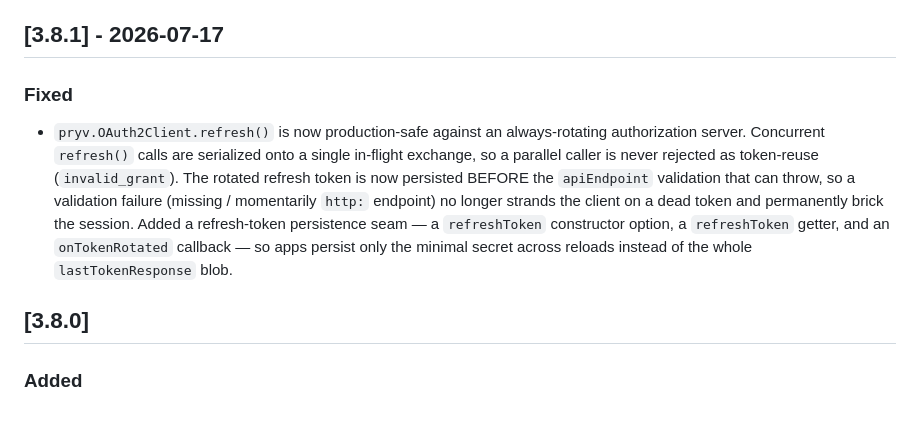
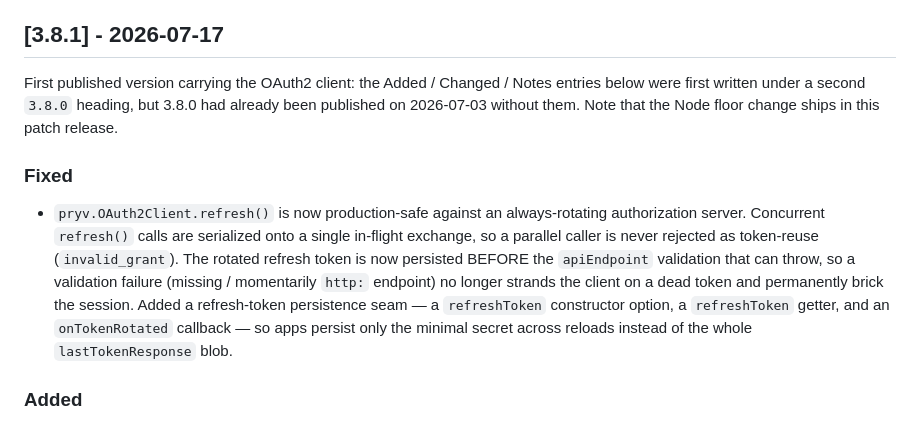
Before and after one commit to pryv/lib-js, a Markdown page: CHANGELOG.md, the part around one of its changes. Drawn GitHub-style.

Commit message:
changelog: fold the second 3.8.0 section (OAuth2 client, Node floor) into 3.8.1, the first published version that ships it; date 3.8.0
Verified against the npm tarballs: pryv@3.8.0 (2026-07-03) has no OAuth2Client and engines node >=20.0.0; pryv@3.8.1 carries OAuth2Client, oauth4webapi and node >=20.19.0.

```diff
--- a/CHANGELOG.md
+++ b/CHANGELOG.md
@@ -367,6 +367,11 @@ this is the first version that actually ships it. 3.12.0 is deprecated on npm.
 
 ## [3.8.1] - 2026-07-17
 
+First published version carrying the OAuth2 client: the Added / Changed / Notes
+entries below were first written under a second `3.8.0` heading, but 3.8.0 had
+already been published on 2026-07-03 without them. Note that the Node floor
+change ships in this patch release.
+
 ### Fixed
 
 - `pryv.OAuth2Client.refresh()` is now production-safe against an always-rotating
@@ -379,8 +384,6 @@ this is the first version that actually ships it. 3.12.0 is deprecated on npm.
   `refreshToken` constructor option, a `refreshToken` getter, and an
   `onTokenRotated` callback — so apps persist only the minimal secret across
   reloads instead of the whole `lastTokenResponse` blob.
-
-## [3.8.0]
 
 ### Added
 
```
Also changed, not shown: other parts of CHANGELOG.md (+1 -1 lines).
